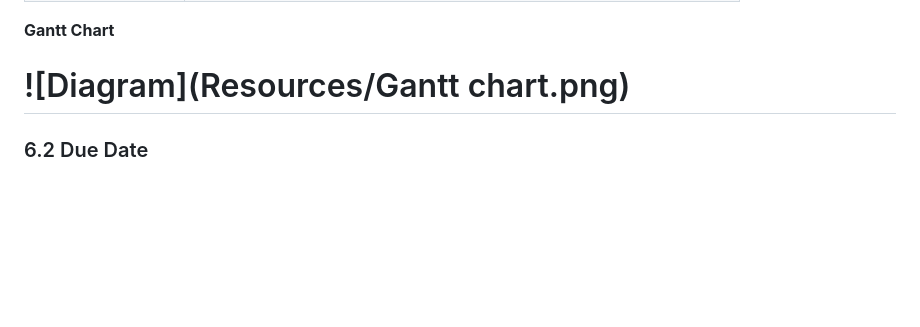
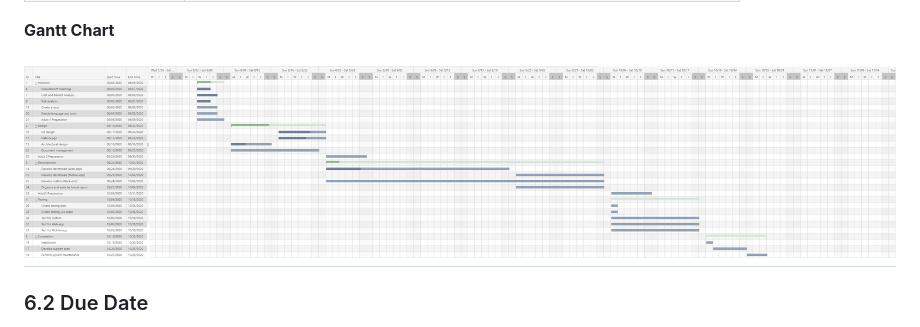
Before and after one commit to u6820664/EnergyDash, a Markdown page: README.md, the part around the change. GitHub-like rendering; blank space fills up the shorter version.

Commit message:
Improve the README.md

```diff
--- a/README.md
+++ b/README.md
@@ -190,7 +190,7 @@ User surveys play an important role in both front-end and back-end development a
 
 **Gantt Chart**
 
-# ![Diagram](Resources/Gantt chart.png)
+# ![Diagram](Resources/Gantt_chart.png)
 
 ### 6.2 Due Date
 
```
Also changed, not shown: Resources/Gantt_chart.png (renamed from Resources/Gantt chart.png).
